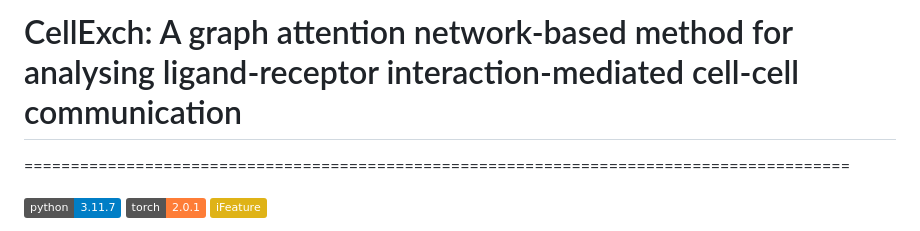
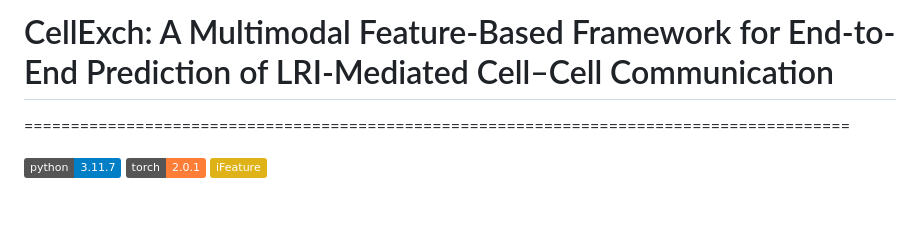
Before and after one commit to xh-lab/CellExch_, a Markdown page: README.md, the part around the change. Rendered like a GitHub page; badges without logos; blank space fills up the shorter version.

```diff
--- a/README.md
+++ b/README.md
@@ -1,5 +1,5 @@
 
-# CellExch: A graph attention network-based method for analysing ligand-receptor interaction-mediated cell-cell communication
+# CellExch: A Multimodal Feature-Based Framework for End-to-End Prediction of LRI-Mediated Cell–Cell Communication
 =========================================================================================
 
 
```
